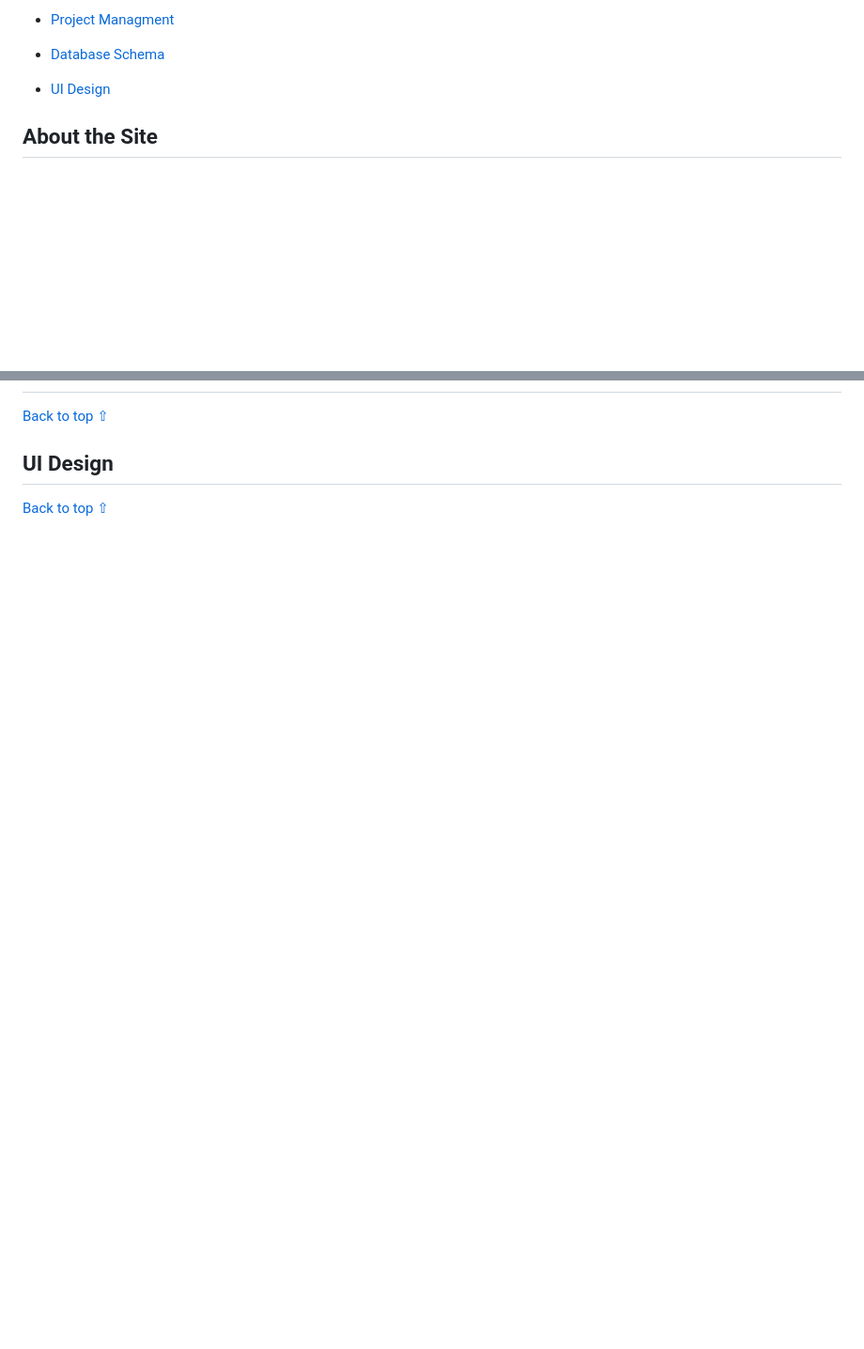
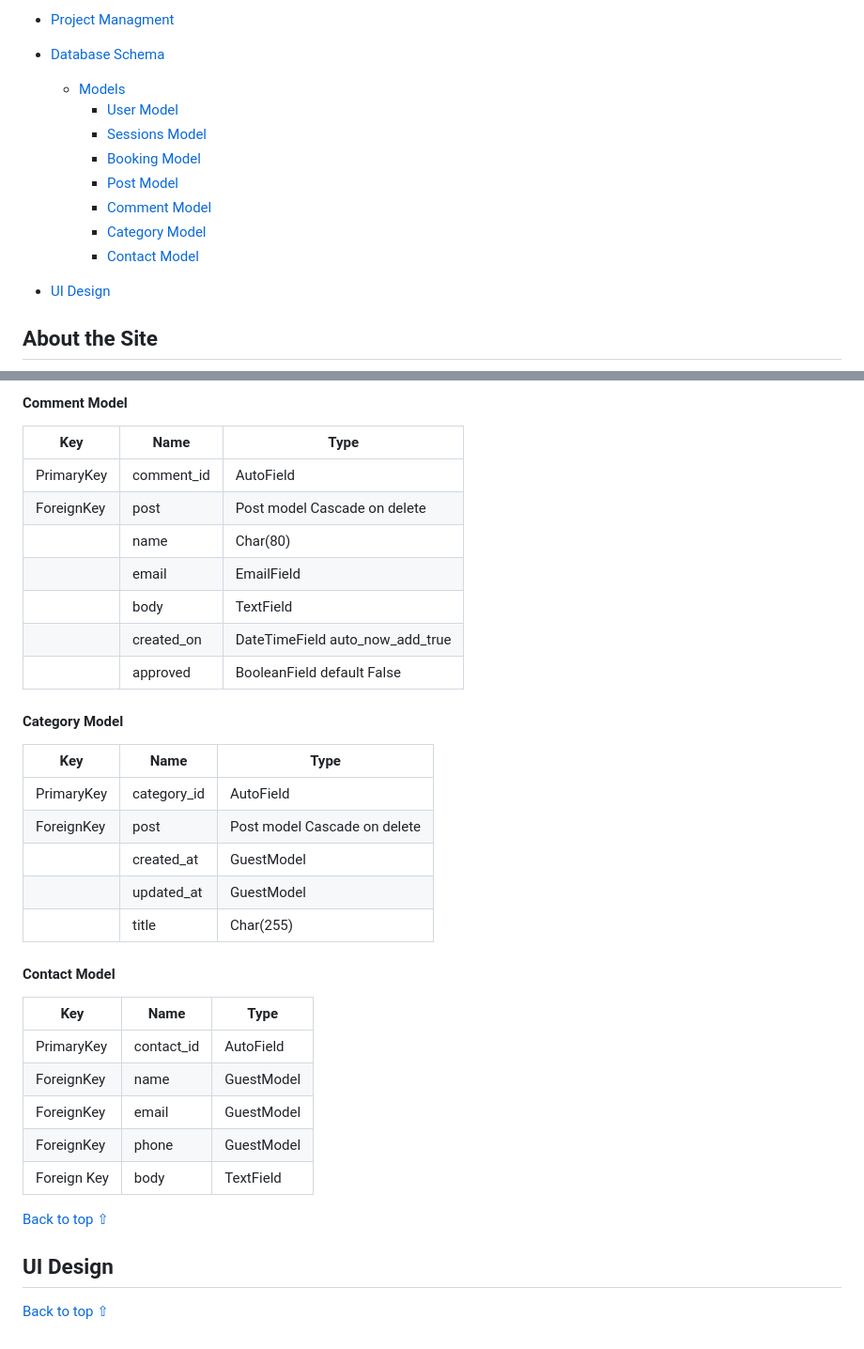
Before and after one commit to Fergie-B/On-The-Rocks, a Markdown page: README.md, 2 parts joined by grey strips. Shown at 94% size. Rendered like a GitHub page; blank space fills up the shorter version.

Commit message:
Add Database Models to Schema

```diff
--- a/README.md
+++ b/README.md
@@ -22,6 +22,14 @@
   - [Project Managment](#project-management)
 
   - [Database Schema](#database-schema)
+     * [Models](#models)
+        - [User Model](#user-model)
+        - [Sessions Model](#sessions-model)
+        - [Booking Model](#booking-model)
+        - [Post Model](#post-model)
+        - [Comment Model](#comment-model)
+        - [Category Model](#category-model)
+        - [Contact Model](#contact-model)
 
   - [UI Design](#ui-design)
 
@@ -126,3 +190,37 @@ down into Site navigation, Site Design, User Recipes and User Interaction to bet
+#### Comment Model
+
+| Key        | Name         | Type                            |
+| ---------- | ------------ | ------------------------------- |
+| PrimaryKey | comment_id   | AutoField                       |
+| ForeignKey | post         | Post model Cascade on delete    |
+|            | name         | Char(80)                        |
+| 	          | email        | EmailField                      |
+|            | body         | TextField                       |
+|            | created_on   | DateTimeField auto_now_add_true |
+|            | approved     | BooleanField default False      |
+
+#### Category Model
+
+| Key        | Name         | Type                         |
+| ---------- | ------------ | ---------------------------- |
+| PrimaryKey | category_id  | AutoField                    |
+| ForeignKey | post         | Post model Cascade on delete |
+|            | created_at   | GuestModel                   |
+| 	          | updated_at   | GuestModel                   |
+|            | title        | Char(255)                    |
+
+
+#### Contact Model
+
+| Key        | Name         | Type       |
+| ---------- | ------------ | ---------- |
+| PrimaryKey | contact_id   | AutoField  |
+| ForeignKey | name         | GuestModel |
+| ForeignKey | email        | GuestModel |
+| ForeignKey | phone        | GuestModel |
+|Foreign Key | body         | TextField  |
+
+
 [Back to top ⇧](#table-of-contents)
 
 ## UI Design
```
Also changed, not shown: other parts of README.md (+56 -0 lines).
